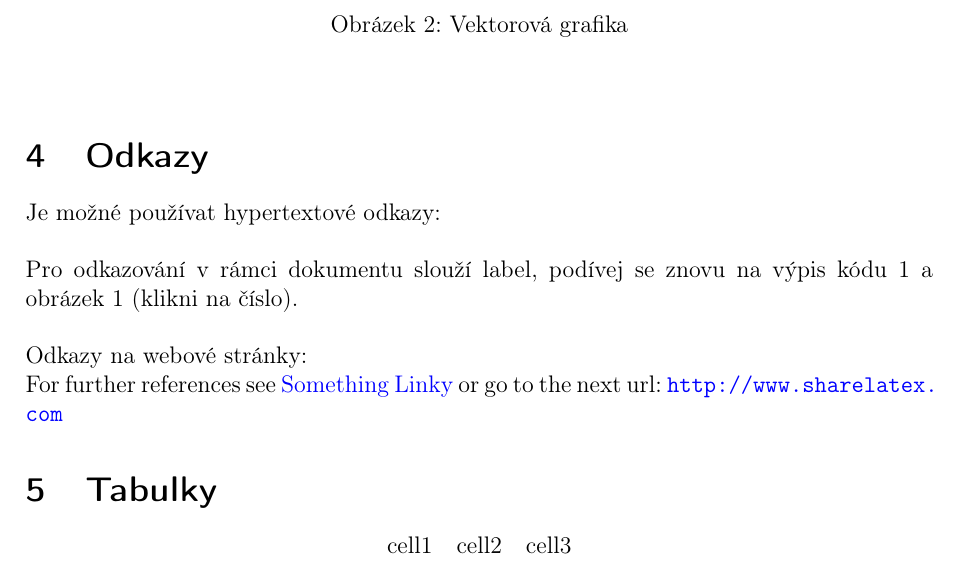
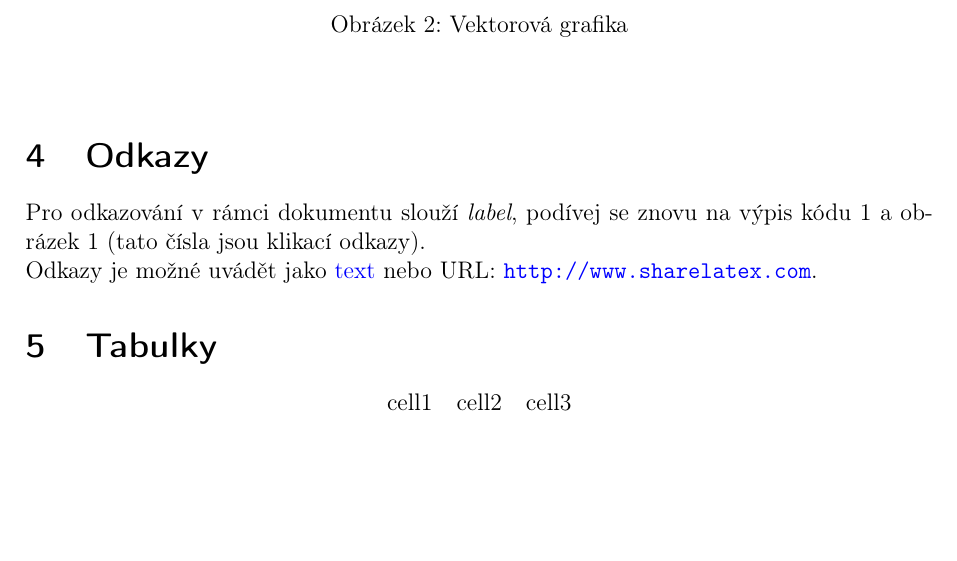
Before and after one commit to VUT-FEKT-IBE/FEKT.tex, a LaTeX document (main.tex, which reads text/text.tex): part of page 6 of 6, cut so that both start at the same text, the shorter picture padded with empty space. Compiled offline with pdfLaTeX.

Commit message:
Apply best-practises to the code
- Use spaces to prevent variable-tab-length jumps
- Reformulated the "links & hypertexts" section
- Fix the .gitignore to include wildcards

```diff
--- a/main.tex
+++ b/main.tex
@@ -46,11 +46,11 @@
 \usepackage{caption}            % umožňuje podrobnější nastavení popisků obrázků a výpisů
 \usepackage{ifthen}             % if-then-else podmínky (v title)
 \usepackage{amsmath}            % balíček pro sazbu náročnější matematiky
-\usepackage{amssymb}            % matematické symboly, např. dvojité znaky pomocí \mathbb{} ("Blackboard-Bold")
+\usepackage{amssymb}            % matematické symboly, např. "Blackboard-Bold" (\mathbb{})
 \usepackage{enumitem}           % pro jednodušší odstranění mezer mezi prvky listu (v itemize)
-\usepackage[formats]{listings}	% Balíček pro sazbu zdrojových textů
-\usepackage{cmap} 		        % balíček cmap zajišťuje, že PDF vytvořené `pdflatexem' je
-											    % plně "prohledávatelné" a "kopírovatelné"
+\usepackage[formats]{listings}  % Balíček pro sazbu zdrojových textů
+\usepackage{cmap}               % balíček cmap zajišťuje, že PDF vytvořené pomocí 'pdflatex'
+                                % je plně "prohledávatelné" a "kopírovatelné"
 \usepackage{tikz}               % pro vykreslování orientovaných grafů
 \usepackage[newfloat]{minted}   % syntax highlighting kódu
 
--- a/text/text.tex
+++ b/text/text.tex
@@ -115,16 +115,9 @@ class TextLorem():
 
 \section{Odkazy}
 
-Je možné používat hypertextové odkazy:
+\noindent Pro~odkazování v~rámci dokumentu slouží \emph{label}, podívej se znovu na~výpis~kódu~\ref{code:loremipsum} a~obrázek~\ref{img:1} (tato čísla jsou klikací odkazy).
 
-\vspace{0.5cm}
-\noindent Pro odkazování v rámci dokumentu slouží label, podívej se znovu na výpis~kódu~\ref{code:loremipsum} a obrázek~\ref{img:1} (klikni na číslo).
-
-\vspace{0.5cm}
-\noindent Odkazy na webové stránky:
-
-\noindent For further references see \href{http://www.sharelatex.com}{Something Linky}
-or go to the next url: \url{http://www.sharelatex.com}
+\noindent Odkazy je možné uvádět jako \href{http://www.sharelatex.com}{text} nebo URL: \url{http://www.sharelatex.com}.
 
 \section{Tabulky}
 
```
Also changed, not shown: main.tex (30 more changed lines), 1 other file.
